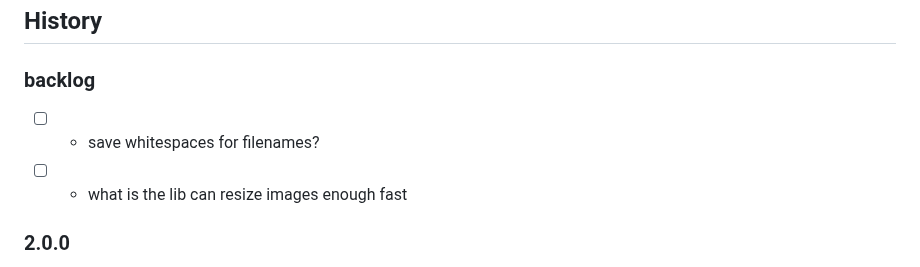
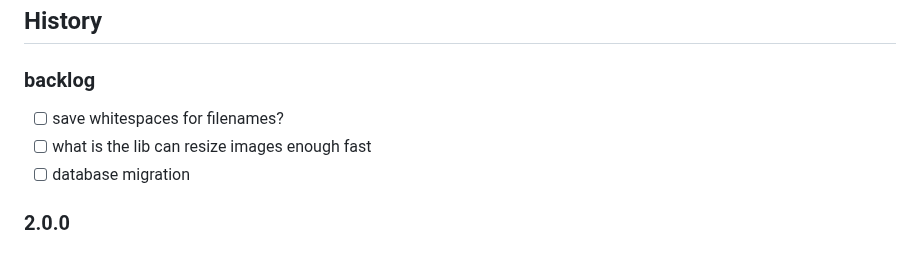
Before and after one commit to western/http-up, a Markdown page: README.md, the part around the change. Rendered like a GitHub page.

```diff
--- a/README.md
+++ b/README.md
@@ -230,8 +230,9 @@ For document preview you need `libreoffice` package. Formats `pdf, rtf, doc, doc
 ## History
 
 ### backlog
-- [ ] - save whitespaces for filenames?
-- [ ] - what is the lib can resize images enough fast
+- [ ] save whitespaces for filenames?
+- [ ] what is the lib can resize images enough fast
+- [ ] database migration
 
 ### 2.0.0
 - [x] database support
```
